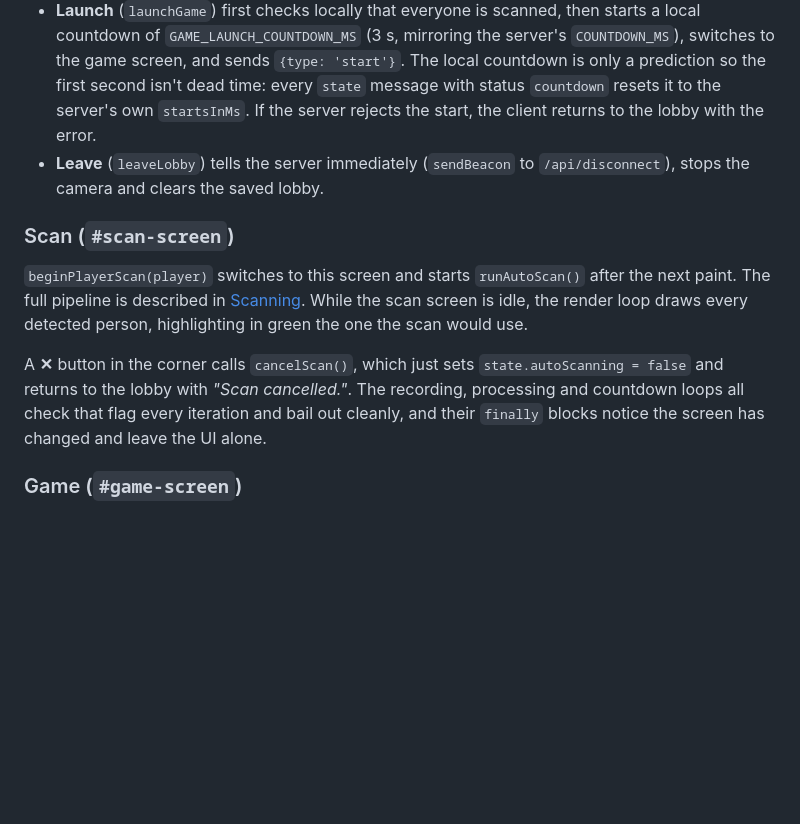
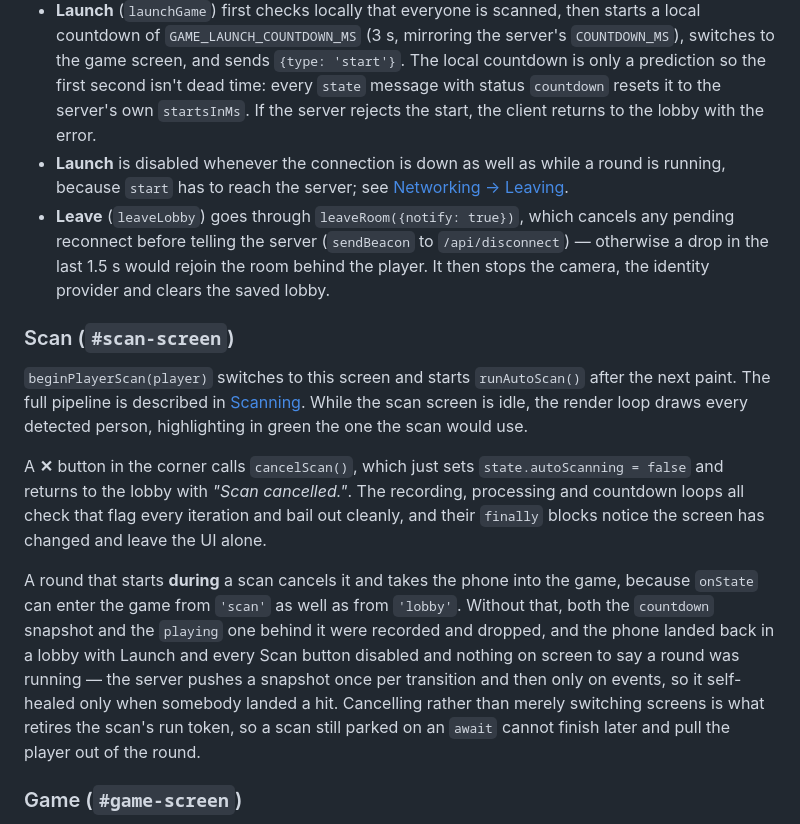
Before and after one commit to Basiliskenzahn/Laser-Tag, a Markdown page: docs/client/app-flow.md, the part around one of its changes. Rendered like a GitHub page; blank space fills up the shorter version.

```diff
--- a/docs/client/app-flow.md
+++ b/docs/client/app-flow.md
@@ -85,13 +86,16 @@ With `?debug`, the overlay gets a `Startup` line with each step's duration and t
 - Rendered by `renderLobby()` from the latest `state` and `roster` messages.
 - One row per player with a **Scan/Rescan** button. Debug clones have no button and show *"Mirrors <name>'s scan"*.
 - **Launch** (`launchGame`) first checks locally that everyone is scanned, then starts a local countdown of `GAME_LAUNCH_COUNTDOWN_MS` (3 s, mirroring the server's `COUNTDOWN_MS`), switches to the game screen, and sends `{type: 'start'}`. The local countdown is only a prediction so the first second isn't dead time: every `state` message with status `countdown` resets it to the server's own `startsInMs`. If the server rejects the start, the client returns to the lobby with the error.
-- **Leave** (`leaveLobby`) tells the server immediately (`sendBeacon` to `/api/disconnect`), stops the camera and clears the saved lobby.
+- **Launch** is disabled whenever the connection is down as well as while a round is running, because `start` has to reach the server; see [Networking → Leaving](networking.md#leaving-as-opposed-to-dropping).
+- **Leave** (`leaveLobby`) goes through `leaveRoom({notify: true})`, which cancels any pending reconnect before telling the server (`sendBeacon` to `/api/disconnect`) — otherwise a drop in the last 1.5 s would rejoin the room behind the player. It then stops the camera, the identity provider and clears the saved lobby.
 
 ### Scan (`#scan-screen`)
 
 `beginPlayerScan(player)` switches to this screen and starts `runAutoScan()` after the next paint. The full pipeline is described in [Scanning](scanning.md). While the scan screen is idle, the render loop draws every detected person, highlighting in green the one the scan would use.
 
 A **✕** button in the corner calls `cancelScan()`, which just sets `state.autoScanning = false` and returns to the lobby with *"Scan cancelled."*. The recording, processing and countdown loops all check that flag every iteration and bail out cleanly, and their `finally` blocks notice the screen has changed and leave the UI alone.
+
+A round that starts **during** a scan cancels it and takes the phone into the game, because `onState` can enter the game from `'scan'` as well as from `'lobby'`. Without that, both the `countdown` snapshot and the `playing` one behind it were recorded and dropped, and the phone landed back in a lobby with Launch and every Scan button disabled and nothing on screen to say a round was running — the server pushes a snapshot once per transition and then only on events, so it self-healed only when somebody landed a hit. Cancelling rather than merely switching screens is what retires the scan's run token, so a scan still parked on an `await` cannot finish later and pull the player out of the round.
 
 ### Game (`#game-screen`)
 
```
Also changed, not shown: other parts of docs/client/app-flow.md (+1 -0 lines), docs/client/networking.md (+25 -4 lines).
